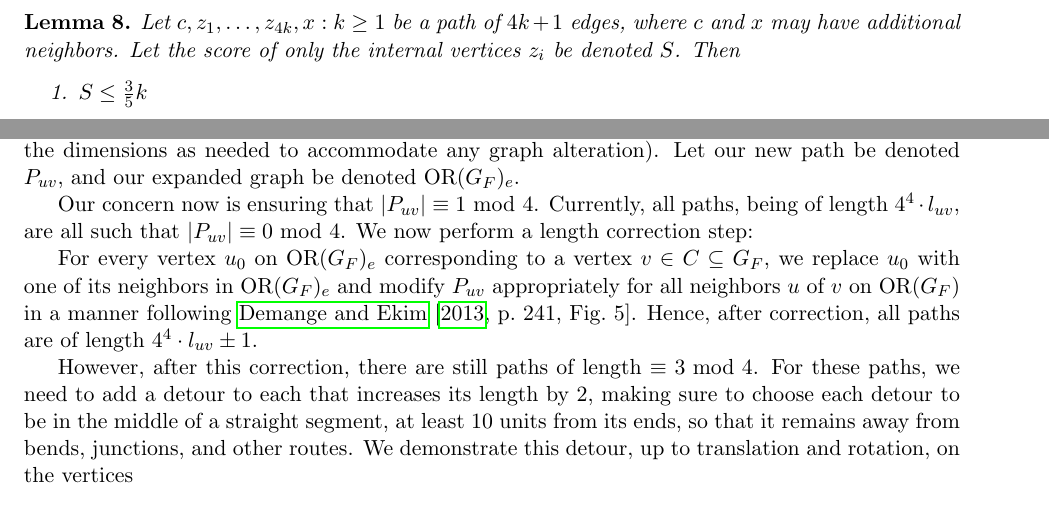
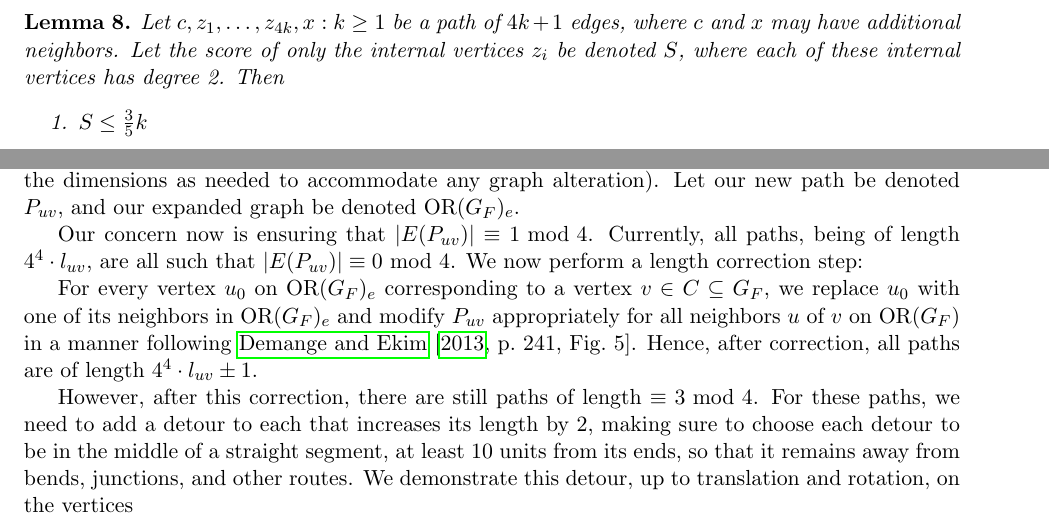
Before and after one commit to Eurypema/The-Flower-Placement-Optimization-Problem-Complexity-and-Approximations, a LaTeX paper (SAT_2.tex): two parts of pages 5 and 9 of 11, joined at a grey line, cut so that both start at the same text. Compiled offline with pdfLaTeX.

Commit message:
Updates from Overleaf

```diff
--- a/SAT_2.tex
+++ b/SAT_2.tex
@@ -195,7 +195,7 @@ and \emph{external} otherwise.
 
 
 \begin{lemma} \label{lem:armlemmas}
-    Let $c, z_1, \dots, z_{4k}, x:k \geq 1$ be a path of $4k+1$ edges, where $c$ and $x$ may have additional neighbors. Let the score of only the internal vertices $z_i$ be denoted $S$. Then
+    Let $c, z_1, \dots, z_{4k}, x:k \geq 1$ be a path of $4k+1$ edges, where $c$ and $x$ may have additional neighbors. Let the score of only the internal vertices $z_i$ be denoted $S$, where each of these internal vertices has degree 2. Then
     \begin{enumerate}
         \item $S \leq \frac{3}{5} k$
         \item If $\ell(c)=E$ and $\ell(z_1)=E$ then $S \leq \frac{3}{5}k-\frac{3}{10}$
@@ -384,7 +384,7 @@ We first perform a $4^{i}$ expansion for some $i$, multiplying all coordinates b
 Within each $N_{10}(v)$, the three incident routes are straight and use distinct coordinate directions, since every original segment has length at least $4^4$ after expansion.
 We likewise expand our integer grid to be a $(4^4 \cdot L) \times (4^4 \cdot W) = L' \times W'$ rectangle to contain our newly expanded graph (and refer to it as a $L' \times W'$ rectangle, but adjust the dimensions as needed to accommodate any graph alteration). Let our new path be denoted $P_{uv}$, and our expanded graph be denoted $\mathrm{OR}(G_F)_e$.
 
-Our concern now is ensuring that $|P_{uv}| \equiv 1 \text{ mod }4$. Currently, all paths, being of length $4^4 \cdot l_{uv}$, are all such that $|P_{uv}| \equiv 0 \text{ mod }4$. We now perform a length correction step:
+Our concern now is ensuring that $|E(P_{uv})| \equiv 1 \text{ mod }4$. Currently, all paths, being of length $4^4 \cdot l_{uv}$, are all such that $|E(P_{uv})| \equiv 0 \text{ mod }4$. We now perform a length correction step:
 
 For every vertex $u_0$ on $\mathrm{OR}(G_F)_e$ corresponding to a vertex $v\in C \subseteq G_F$, we replace $u_0$ with one of its neighbors in $\mathrm{OR}(G_F)_e$ and modify $P_{uv}$ appropriately for all neighbors $u$ of $v$ on $\mathrm{OR}(G_F)$ in a manner following \citet[p.~241, Fig.~5]{demange2013matching}. Hence, after correction, all paths are of length $4^4 \cdot l_{uv} \pm 1$.
 
```
